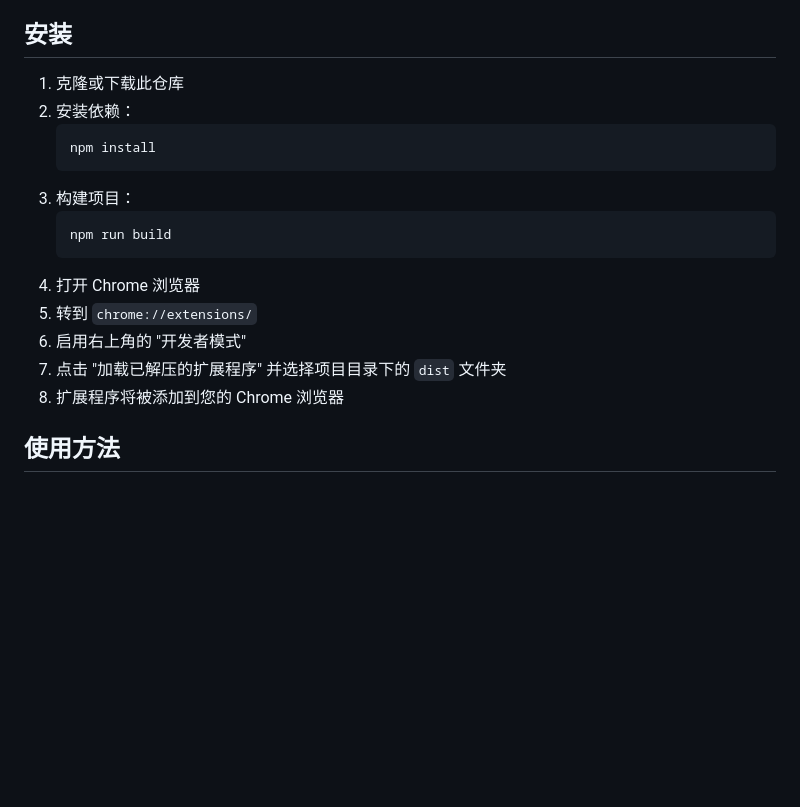
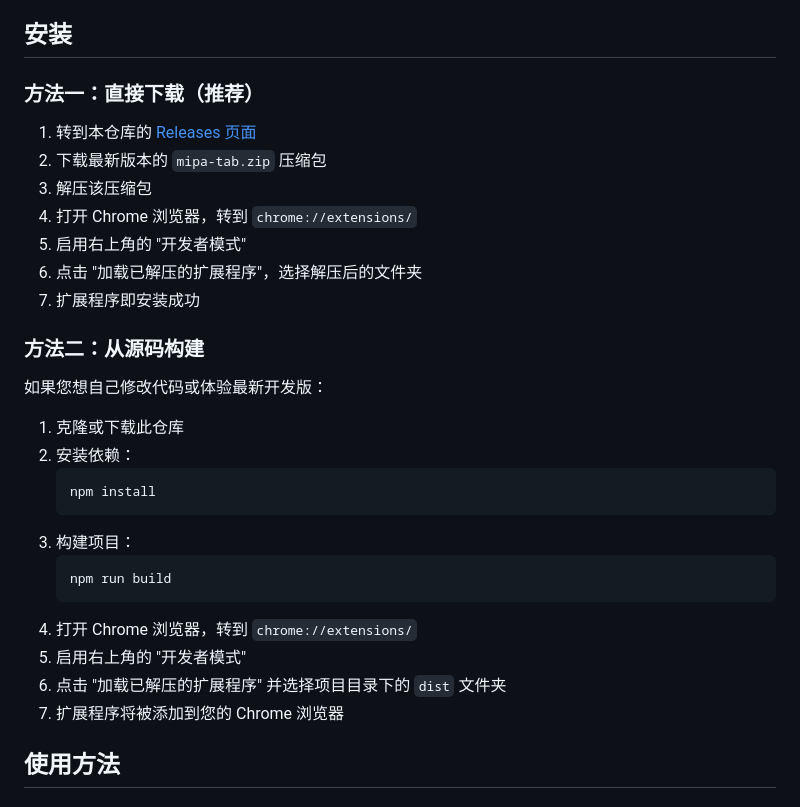
Before and after one commit to wangqicc/mipa-tab, a Markdown page: README.md, the part around the change. Drawn GitHub-style; blank space fills up the shorter version.

Commit message:
docs(README): 更新安装说明并添加直接下载方法
添加直接从 Releases 页面下载安装的方法作为推荐选项，同时优化源码构建安装步骤的说明

````diff
--- a/README.md
+++ b/README.md
@@ -35,6 +35,20 @@
 
 ## 安装
 
+### 方法一：直接下载（推荐）
+
+1. 转到本仓库的 [Releases 页面](https://github.com/wangqicc/mipa-tab/releases)
+2. 下载最新版本的 `mipa-tab.zip` 压缩包
+3. 解压该压缩包
+4. 打开 Chrome 浏览器，转到 `chrome://extensions/`
+5. 启用右上角的 "开发者模式"
+6. 点击 "加载已解压的扩展程序"，选择解压后的文件夹
+7. 扩展程序即安装成功
+
+### 方法二：从源码构建
+
+如果您想自己修改代码或体验最新开发版：
+
 1. 克隆或下载此仓库
 2. 安装依赖：
    ```bash
@@ -44,11 +58,10 @@
    ```bash
    npm run build
    ```
-4. 打开 Chrome 浏览器
-5. 转到 `chrome://extensions/`
-6. 启用右上角的 "开发者模式"
-7. 点击 "加载已解压的扩展程序" 并选择项目目录下的 `dist` 文件夹
-8. 扩展程序将被添加到您的 Chrome 浏览器
+4. 打开 Chrome 浏览器，转到 `chrome://extensions/`
+5. 启用右上角的 "开发者模式"
+6. 点击 "加载已解压的扩展程序" 并选择项目目录下的 `dist` 文件夹
+7. 扩展程序将被添加到您的 Chrome 浏览器
 
 ## 使用方法
 
````
